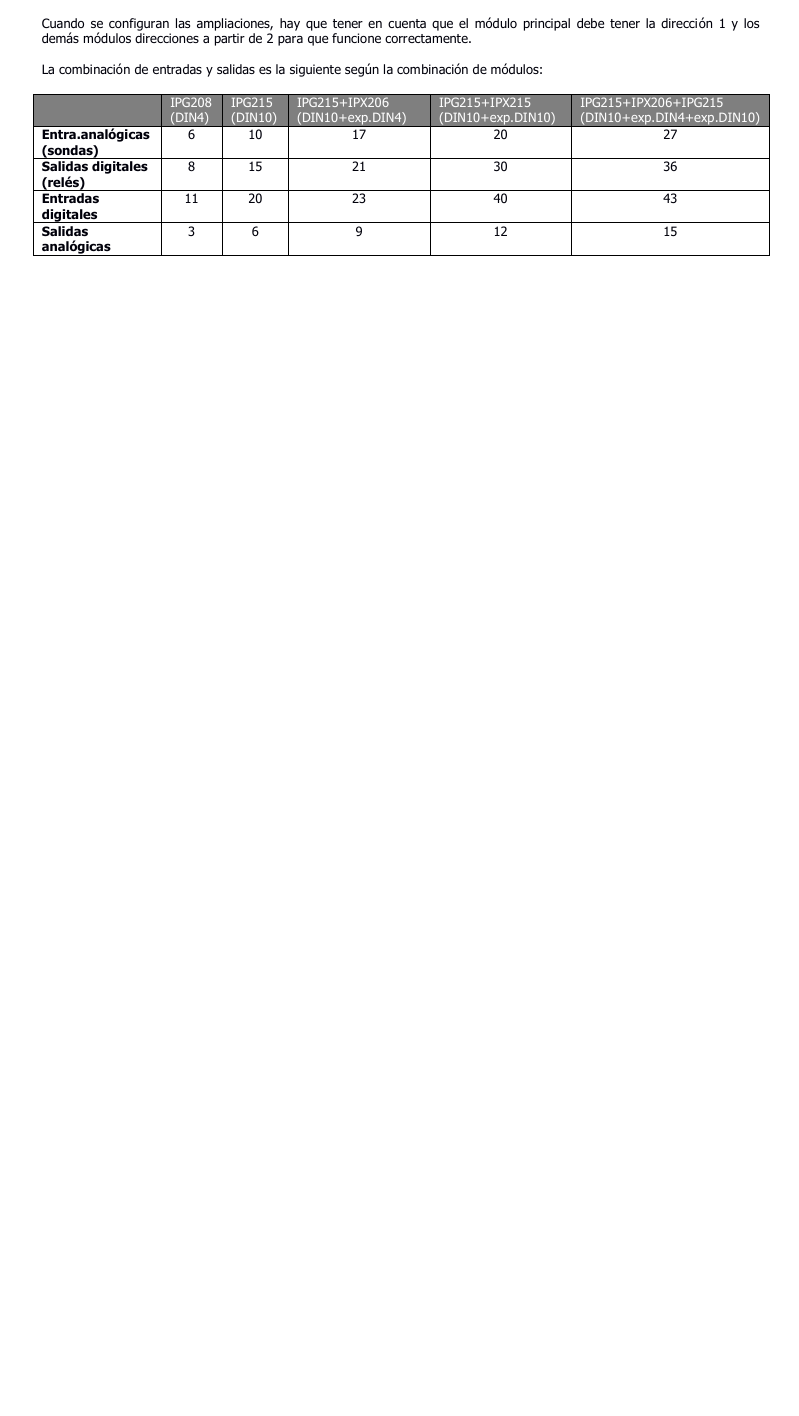
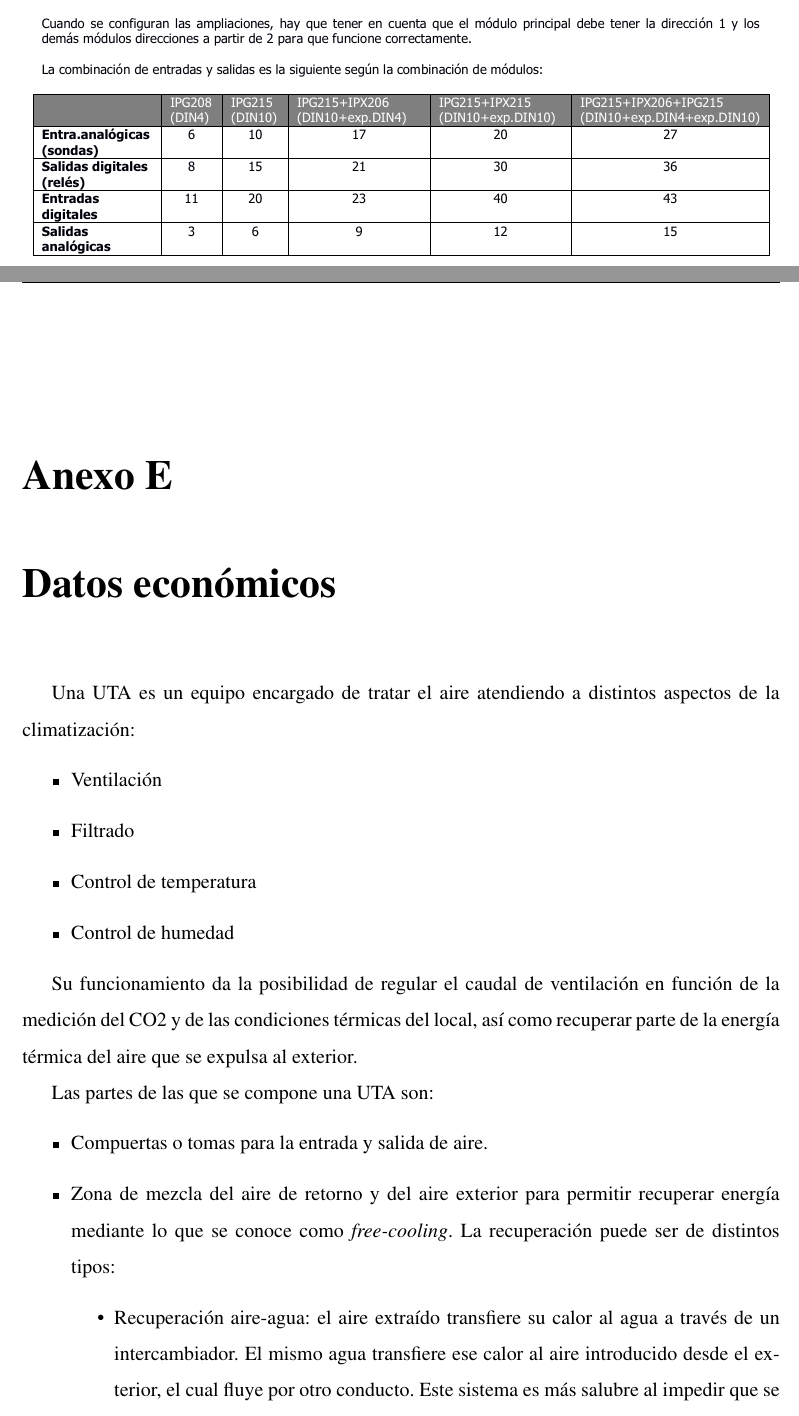
Before and after one commit to ccsanchez20/TFM-Industria4.0, a LaTeX book (TFM-CuestaSanchez_Cristian.tex, which reads ANEXOS/07-Datos económicos.tex): part of page 183 of 183 before the commit and two parts of pages 125 and 127 of 128 after it, the two joined at a grey line, cut so that both start at the same text, the shorter picture padded with empty space. Compiled offline with pdfLaTeX.

Commit message:
Eliminado Anexo Modbus y preparado comienzo Anexo Economico

```diff
--- /dev/null
+++ b/ANEXOS/07-Datos económicos.tex
@@ -0,0 +1,31 @@
+%%%%%%%%%%%%%%%%%%%%%%%%%%%%%%%%%%%%%%%%%%%%%%%%%%%%%%%%%%%%%%%%%%%%%%%%%%%%%%%
+%% 7.- DATOS ECONÓMICOS
+%%%%%%%%%%%%%%%%%%%%%%%%%%%%%%%%%%%%%%%%%%%%%%%%%%%%%%%%%%%%%%%%%%%%%%%%%%%%%%%
+
+\cleardoublepage
+\chapter{Datos económicos}
+\chaptermark{Datos económicos}
+
+\label{chap:datosEconomicos} % etiqueta para poder referenciar luego en el texto con ~\ref{sec:intro}
+% \addcontentsline{toc}{chapter}{Introducción, Objetivos, Metodología y Planificación
+
+Una UTA es un equipo encargado de tratar el aire atendiendo a distintos aspectos de la climatización:
+
+\begin{itemize}
+    \item Ventilación
+    \item Filtrado
+    \item Control de temperatura
+    \item Control de humedad
+\end{itemize}
+
+Su funcionamiento da la posibilidad de regular el caudal de ventilación en función de la medición del CO2 y de las condiciones térmicas del local, así como recuperar parte de la energía térmica del aire que se expulsa al exterior.
+
+Las partes de las que se compone una UTA son:
+
+\begin{itemize}
+    \item Compuertas o tomas para la entrada y salida de aire.
+    \item Zona de mezcla del aire de retorno y del aire exterior para permitir recuperar energía mediante lo que se conoce como \textit{free-cooling}. La recuperación puede ser de distintos tipos:
+    \begin{itemize}
+        \item Recuperación aire-agua: el aire extraído transfiere su calor al agua a través de un intercambiador. El mismo agua transfiere ese calor al aire introducido desde el exterior, el cual fluye por otro conducto. Este sistema es más salubre al impedir que se mezclen ambas corrientes de aire, pero tiene menor rendimiento.
+        \item Recuperación mediante placas aire-aire: a través de un cubo metálico pasan ambas corrientes de aire a modo de flujo cruzado. El calor se transfiere a través del contacto del aire con las placas metálicas de los canales.
+    \end{itemize}
```
Also changed, not shown: 1-CAPITULOS/01-Estado del arte.tex (+1 -1 lines), TFM-CuestaSanchez_Cristian.tex (+2 -1 lines), ANEXOS/07-Datos económicos.tex (14 more changed lines), 1 other file.
